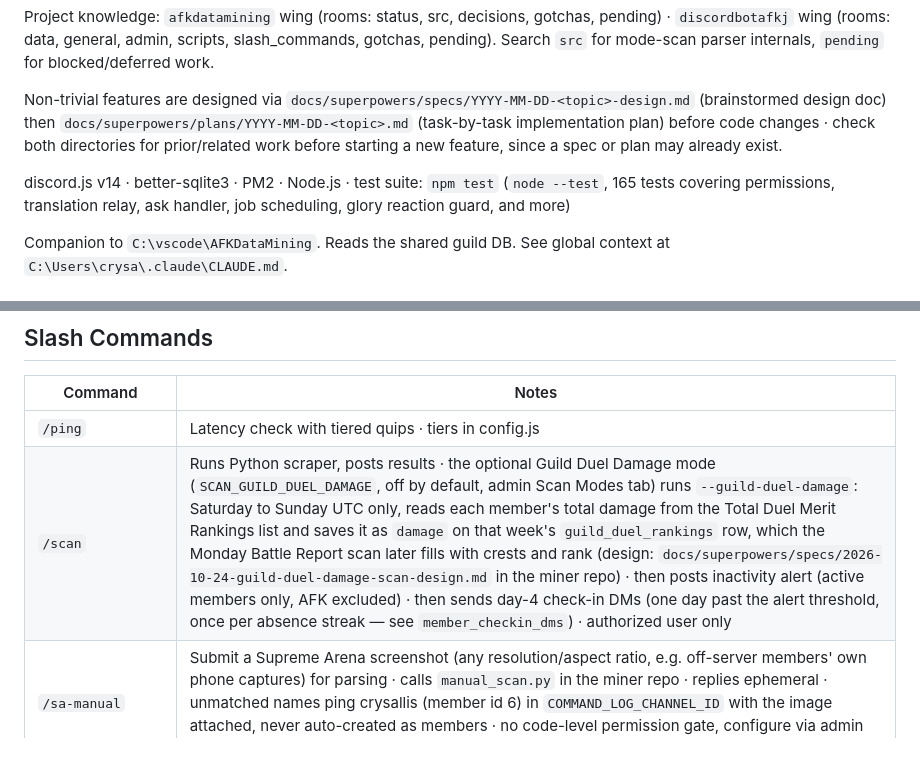
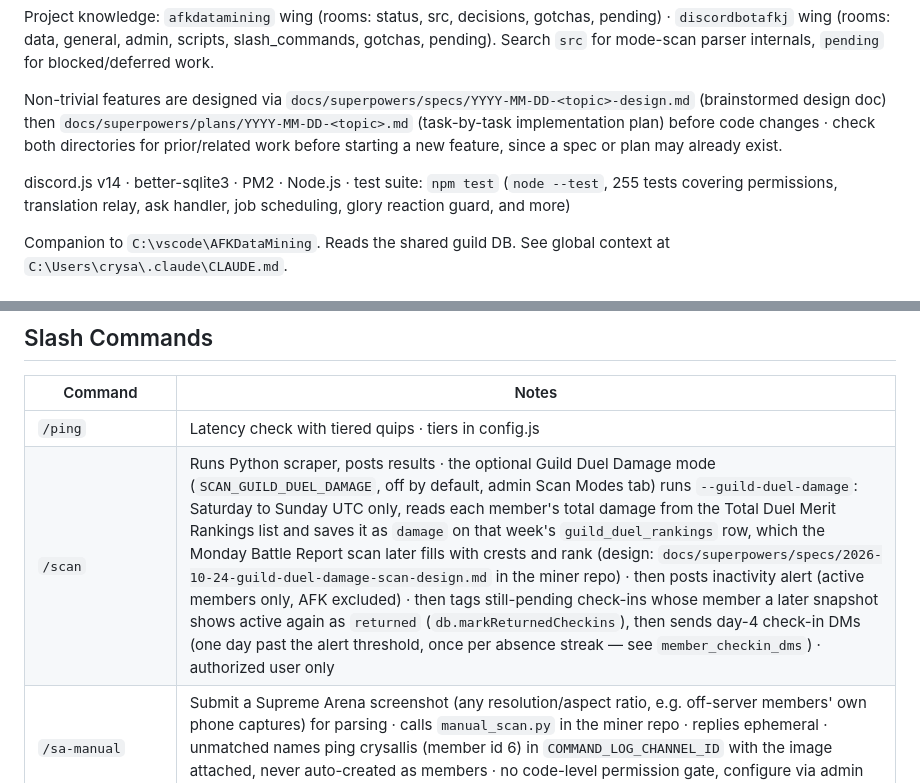
Before and after one commit to crysallis/MeerBot, a Markdown page: CLAUDE.md, 2 parts joined by grey strips. Drawn GitHub-style; blank space fills up the shorter version.

Commit message:
docs: refresh test count, check-in wording and the /scan post-scan step
Co-Authored-By: Claude Sonnet 5.5 <noreply@anthropic.com>

```diff
--- a/CLAUDE.md
+++ b/CLAUDE.md
@@ -17,7 +17,7 @@ Project knowledge: `afkdatamining` wing (rooms: status, src, decisions, gotchas,
 
 Non-trivial features are designed via `docs/superpowers/specs/YYYY-MM-DD-<topic>-design.md` (brainstormed design doc) then `docs/superpowers/plans/YYYY-MM-DD-<topic>.md` (task-by-task implementation plan) before code changes · check both directories for prior/related work before starting a new feature, since a spec or plan may already exist.
 
-discord.js v14 · better-sqlite3 · PM2 · Node.js · test suite: `npm test` (`node --test`, 165 tests covering permissions, translation relay, ask handler, job scheduling, glory reaction guard, and more)
+discord.js v14 · better-sqlite3 · PM2 · Node.js · test suite: `npm test` (`node --test`, 255 tests covering permissions, translation relay, ask handler, job scheduling, glory reaction guard, and more)
 
 Companion to `C:\vscode\AFKDataMining`. Reads the shared guild DB.
 See global context at `C:\Users\crysa\.claude\CLAUDE.md`.
@@ -113,7 +113,7 @@ from there.
 | Command | Notes |
 |---|---|
 | `/ping` | Latency check with tiered quips · tiers in config.js |
-| `/scan` | Runs Python scraper, posts results · the optional Guild Duel Damage mode (`SCAN_GUILD_DUEL_DAMAGE`, off by default, admin Scan Modes tab) runs `--guild-duel-damage`: Saturday to Sunday UTC only, reads each member's total damage from the Total Duel Merit Rankings list and saves it as `damage` on that week's `guild_duel_rankings` row, which the Monday Battle Report scan later fills with crests and rank (design: `docs/superpowers/specs/2026-10-24-guild-duel-damage-scan-design.md` in the miner repo) · then posts inactivity alert (active members only, AFK excluded) · then sends day-4 check-in DMs (one day past the alert threshold, once per absence streak — see `member_checkin_dms`) · authorized user only |
+| `/scan` | Runs Python scraper, posts results · the optional Guild Duel Damage mode (`SCAN_GUILD_DUEL_DAMAGE`, off by default, admin Scan Modes tab) runs `--guild-duel-damage`: Saturday to Sunday UTC only, reads each member's total damage from the Total Duel Merit Rankings list and saves it as `damage` on that week's `guild_duel_rankings` row, which the Monday Battle Report scan later fills with crests and rank (design: `docs/superpowers/specs/2026-10-24-guild-duel-damage-scan-design.md` in the miner repo) · then posts inactivity alert (active members only, AFK excluded) · then tags still-pending check-ins whose member a later snapshot shows active again as `returned` (`db.markReturnedCheckins`), then sends day-4 check-in DMs (one day past the alert threshold, once per absence streak — see `member_checkin_dms`) · authorized user only |
 | `/sa-manual` | Submit a Supreme Arena screenshot (any resolution/aspect ratio, e.g. off-server members' own phone captures) for parsing · calls `manual_scan.py` in the miner repo · replies ephemeral · unmatched names ping crysallis (member id 6) in `COMMAND_LOG_CHANNEL_ID` with the image attached, never auto-created as members · no code-level permission gate, configure via admin Permissions tab |
 | `/member` | Member stats + power growth line chart (QuickChart GET URL) |
 | `/invasion` | Alert the Homestead role that a homestead is being invaded · optional `name` (in-game, autocomplete) or `user` (linked Discord) · defaults to caller · posts an embed + role ping to `HOMESTEAD_CHANNEL_ID` |
```
Also changed, not shown: other parts of CLAUDE.md (+1 -1 lines).
